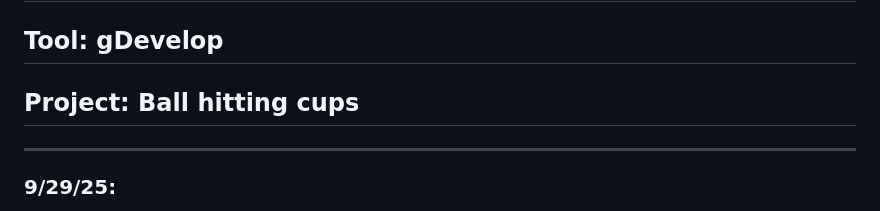
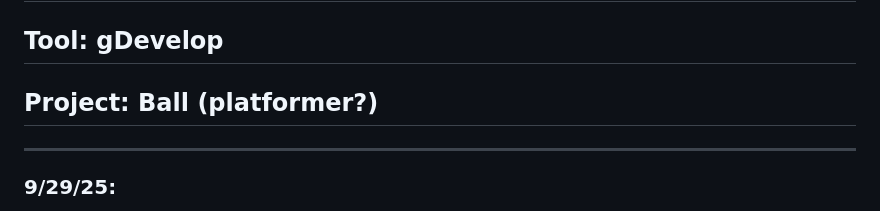
Before and after one commit to williaml4292/sep11-freedom-project, a Markdown page: tool/learning-log.md, the part around the change. Rendered like a GitHub page.

Commit message:
Update project name in learning log

```diff
--- a/tool/learning-log.md
+++ b/tool/learning-log.md
@@ -2,7 +2,7 @@
 
 ## Tool: **gDevelop**
 
-## Project: **Ball hitting cups**
+## Project: **Ball (platformer?)**
 ---
 
 ### 9/29/25:
```
